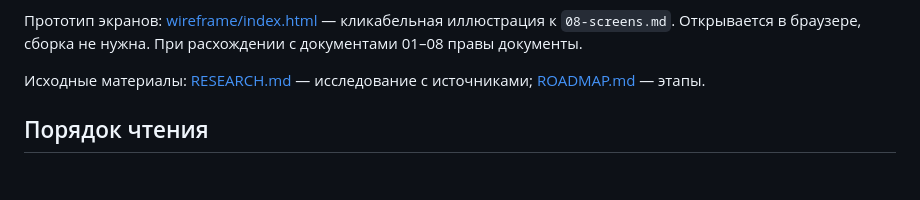
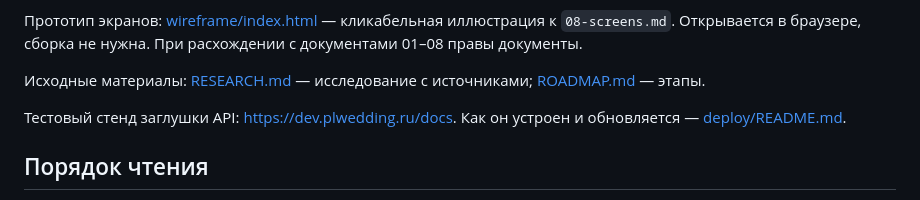
Before and after one commit to leha-creator/maxim, a Markdown page: docs/README.md, the part around the change. Rendered like a GitHub page; blank space fills up the shorter version.

Commit message:
docs(deploy): describe dev stand and link it from docs index
Co-Authored-By: Claude Opus 5.5 <noreply@anthropic.com>

```diff
--- a/docs/README.md
+++ b/docs/README.md
@@ -22,6 +22,8 @@
 Прототип экранов: [wireframe/index.html](wireframe/index.html) — кликабельная иллюстрация к `08-screens.md`. Открывается в браузере, сборка не нужна. При расхождении с документами 01–08 правы документы.
 
 Исходные материалы: [RESEARCH.md](../.ai-factory/RESEARCH.md) — исследование с источниками; [ROADMAP.md](../.ai-factory/ROADMAP.md) — этапы.
+
+Тестовый стенд заглушки API: <https://dev.plwedding.ru/docs>. Как он устроен и обновляется — [deploy/README.md](../deploy/README.md).
 
 ## Порядок чтения
 
```
Also changed, not shown: .ai-factory/plans/feature-dev-server-cicd.md (+3 -2 lines), deploy/README.md (added, +101 -0 lines).
